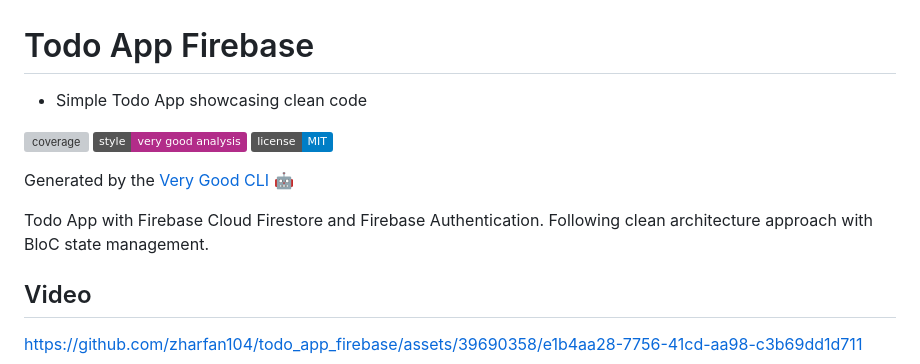
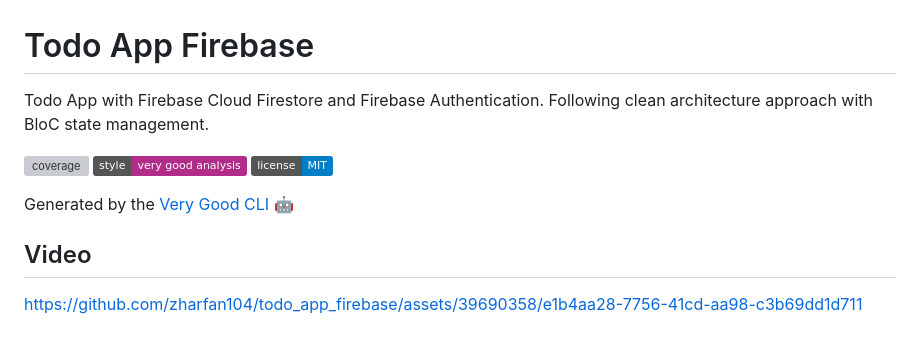
Before and after one commit to zharfan104/todo_app_firebase, a Markdown page: README.md, the part around the change. GitHub-like rendering; badges without logos; blank space fills up the shorter version; grey boxes are pictures that could not be loaded.

Commit message:
Update the project description.

```diff
--- a/README.md
+++ b/README.md
@@ -1,13 +1,12 @@
 # Todo App Firebase
-- Simple Todo App showcasing clean code
+Todo App with Firebase Cloud Firestore and Firebase Authentication. Following clean architecture approach with BloC state management.
+
 
 ![coverage][coverage_badge]
 [![style: very good analysis][very_good_analysis_badge]][very_good_analysis_link]
 [![License: MIT][license_badge]][license_link]
 
 Generated by the [Very Good CLI][very_good_cli_link] 🤖
-
-Todo App with Firebase Cloud Firestore and Firebase Authentication. Following clean architecture approach with BloC state management.
 
 
 ## Video
```
